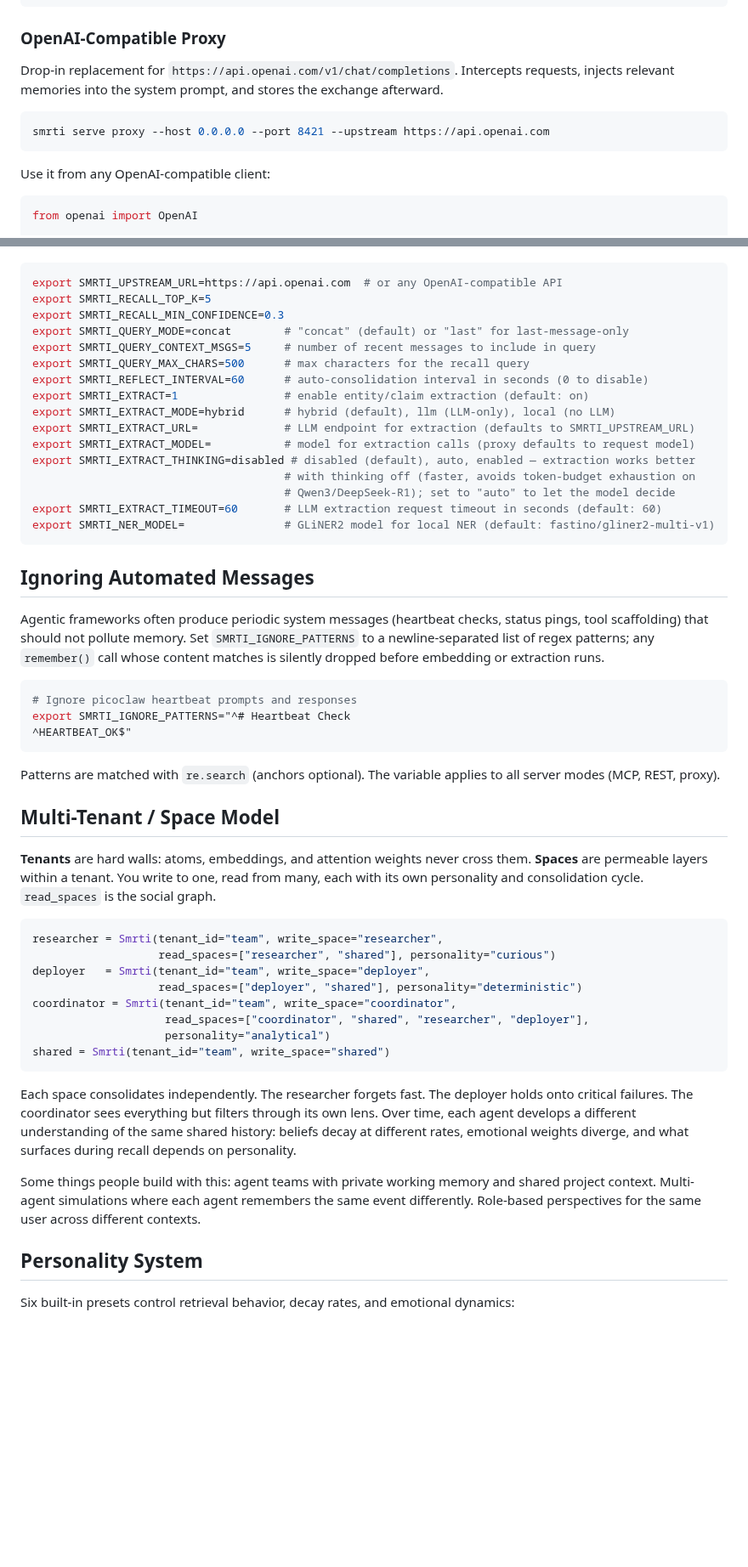
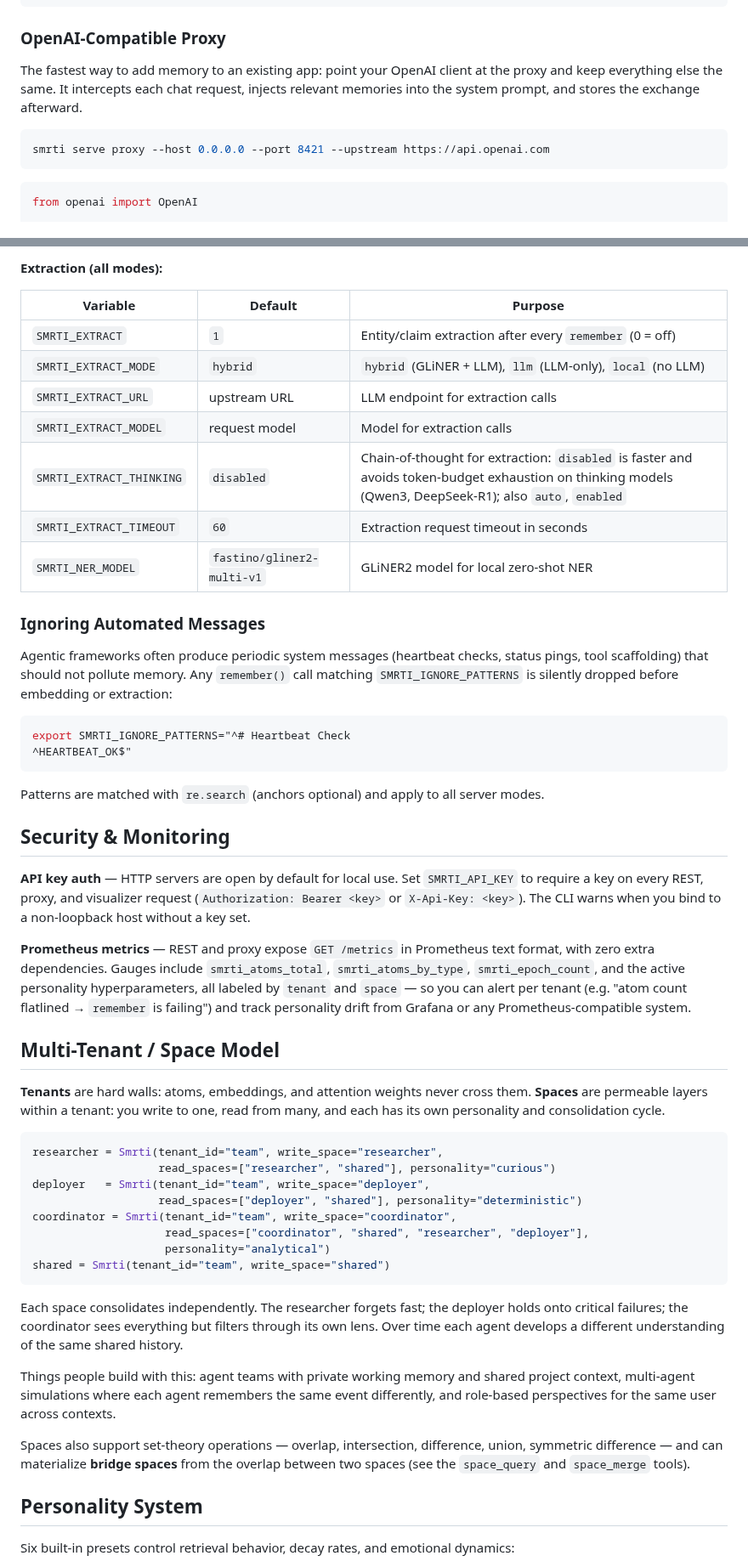
Before and after one commit to cyqlelabs/smrti, a Markdown page: README.md, 2 parts joined by grey strips. Shown at 85% size. Drawn GitHub-style; blank space fills up the shorter version.

````diff
--- a/README.md
+++ b/README.md
@@ -145,13 +157,11 @@ curl http://localhost:8420/status
 
 ### OpenAI-Compatible Proxy
 
-Drop-in replacement for `https://api.openai.com/v1/chat/completions`. Intercepts requests, injects relevant memories into the system prompt, and stores the exchange afterward.
+The fastest way to add memory to an existing app: point your OpenAI client at the proxy and keep everything else the same. It intercepts each chat request, injects relevant memories into the system prompt, and stores the exchange afterward.
 
 ```bash
 smrti serve proxy --host 0.0.0.0 --port 8421 --upstream https://api.openai.com
 ```
-
-Use it from any OpenAI-compatible client:
 
 ```python
 from openai import OpenAI
@@ -183,38 +235,35 @@ Configure with:
+**Extraction (all modes):**
+
+| Variable                 | Default                    | Purpose                                                          |
+| ------------------------ | -------------------------- | ---------------------------------------------------------------- |
+| `SMRTI_EXTRACT`          | `1`                        | Entity/claim extraction after every `remember` (0 = off)         |
+| `SMRTI_EXTRACT_MODE`     | `hybrid`                   | `hybrid` (GLiNER + LLM), `llm` (LLM-only), `local` (no LLM)      |
+| `SMRTI_EXTRACT_URL`      | upstream URL               | LLM endpoint for extraction calls                                |
+| `SMRTI_EXTRACT_MODEL`    | request model              | Model for extraction calls                                       |
+| `SMRTI_EXTRACT_THINKING` | `disabled`                 | Chain-of-thought for extraction: `disabled` is faster and avoids token-budget exhaustion on thinking models (Qwen3, DeepSeek-R1); also `auto`, `enabled` |
+| `SMRTI_EXTRACT_TIMEOUT`  | `60`                       | Extraction request timeout in seconds                            |
+| `SMRTI_NER_MODEL`        | `fastino/gliner2-multi-v1` | GLiNER2 model for local zero-shot NER                            |
+
+### Ignoring Automated Messages
+
+Agentic frameworks often produce periodic system messages (heartbeat checks, status pings, tool scaffolding) that should not pollute memory. Any `remember()` call matching `SMRTI_IGNORE_PATTERNS` is silently dropped before embedding or extraction:
 
 ```bash
-export SMRTI_UPSTREAM_URL=https://api.openai.com  # or any OpenAI-compatible API
-export SMRTI_RECALL_TOP_K=5
-export SMRTI_RECALL_MIN_CONFIDENCE=0.3
-export SMRTI_QUERY_MODE=concat        # "concat" (default) or "last" for last-message-only
-export SMRTI_QUERY_CONTEXT_MSGS=5     # number of recent messages to include in query
-export SMRTI_QUERY_MAX_CHARS=500      # max characters for the recall query
-export SMRTI_REFLECT_INTERVAL=60      # auto-consolidation interval in seconds (0 to disable)
-export SMRTI_EXTRACT=1                # enable entity/claim extraction (default: on)
-export SMRTI_EXTRACT_MODE=hybrid      # hybrid (default), llm (LLM-only), local (no LLM)
-export SMRTI_EXTRACT_URL=             # LLM endpoint for extraction (defaults to SMRTI_UPSTREAM_URL)
-export SMRTI_EXTRACT_MODEL=           # model for extraction calls (proxy defaults to request model)
-export SMRTI_EXTRACT_THINKING=disabled # disabled (default), auto, enabled — extraction works better
-                                      # with thinking off (faster, avoids token-budget exhaustion on
-                                      # Qwen3/DeepSeek-R1); set to "auto" to let the model decide
-export SMRTI_EXTRACT_TIMEOUT=60       # LLM extraction request timeout in seconds (default: 60)
-export SMRTI_NER_MODEL=               # GLiNER2 model for local NER (default: fastino/gliner2-multi-v1)
-```
-
-## Ignoring Automated Messages
-
-Agentic frameworks often produce periodic system messages (heartbeat checks, status pings, tool scaffolding) that should not pollute memory. Set `SMRTI_IGNORE_PATTERNS` to a newline-separated list of regex patterns; any `remember()` call whose content matches is silently dropped before embedding or extraction runs.
-
-```bash
-# Ignore picoclaw heartbeat prompts and responses
 export SMRTI_IGNORE_PATTERNS="^# Heartbeat Check
 ^HEARTBEAT_OK$"
 ```
 
-Patterns are matched with `re.search` (anchors optional). The variable applies to all server modes (MCP, REST, proxy).
+Patterns are matched with `re.search` (anchors optional) and apply to all server modes.
+
+## Security & Monitoring
+
+**API key auth** — HTTP servers are open by default for local use. Set `SMRTI_API_KEY` to require a key on every REST, proxy, and visualizer request (`Authorization: Bearer <key>` or `X-Api-Key: <key>`). The CLI warns when you bind to a non-loopback host without a key set.
+
+**Prometheus metrics** — REST and proxy expose `GET /metrics` in Prometheus text format, with zero extra dependencies. Gauges include `smrti_atoms_total`, `smrti_atoms_by_type`, `smrti_epoch_count`, and the active personality hyperparameters, all labeled by `tenant` and `space` — so you can alert per tenant (e.g. "atom count flatlined → `remember` is failing") and track personality drift from Grafana or any Prometheus-compatible system.
 
 ## Multi-Tenant / Space Model
 
-**Tenants** are hard walls: atoms, embeddings, and attention weights never cross them. **Spaces** are permeable layers within a tenant. You write to one, read from many, each with its own personality and consolidation cycle. `read_spaces` is the social graph.
+**Tenants** are hard walls: atoms, embeddings, and attention weights never cross them. **Spaces** are permeable layers within a tenant: you write to one, read from many, and each has its own personality and consolidation cycle.
 
 ```python
 researcher = Smrti(tenant_id="team", write_space="researcher",
@@ -227,9 +276,11 @@ coordinator = Smrti(tenant_id="team", write_space="coordinator",
 shared = Smrti(tenant_id="team", write_space="shared")
 ```
 
-Each space consolidates independently. The researcher forgets fast. The deployer holds onto critical failures. The coordinator sees everything but filters through its own lens. Over time, each agent develops a different understanding of the same shared history: beliefs decay at different rates, emotional weights diverge, and what surfaces during recall depends on personality.
+Each space consolidates independently. The researcher forgets fast; the deployer holds onto critical failures; the coordinator sees everything but filters through its own lens. Over time each agent develops a different understanding of the same shared history.
 
-Some things people build with this: agent teams with private working memory and shared project context. Multi-agent simulations where each agent remembers the same event differently. Role-based perspectives for the same user across different contexts.
+Things people build with this: agent teams with private working memory and shared project context, multi-agent simulations where each agent remembers the same event differently, and role-based perspectives for the same user across contexts.
+
+Spaces also support set-theory operations — overlap, intersection, difference, union, symmetric difference — and can materialize **bridge spaces** from the overlap between two spaces (see the `space_query` and `space_merge` tools).
 
 ## Personality System
 
````
Also changed, not shown: other parts of README.md (+126 -69 lines).
